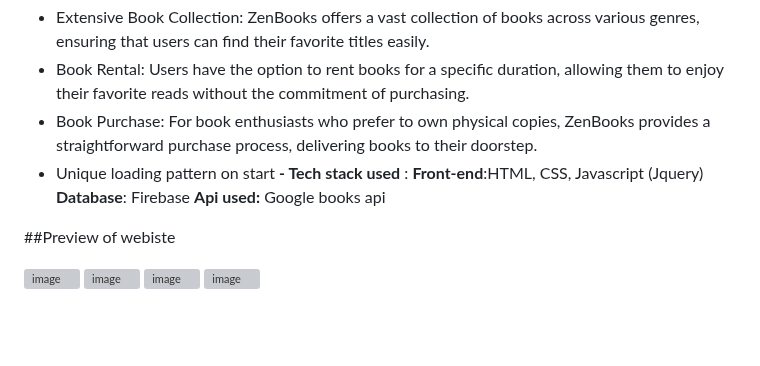
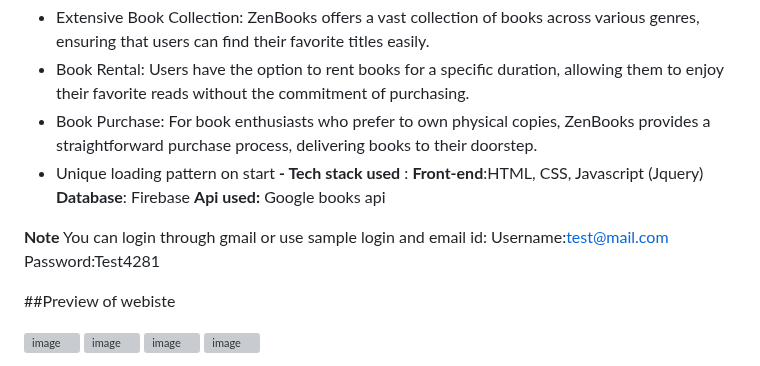
Before and after one commit to Sumanthdev06/ZenBooks, a Markdown page: README.md, the part around the change. Rendered like a GitHub page; blank space fills up the shorter version; grey boxes are pictures that could not be loaded.

```diff
--- a/README.md
+++ b/README.md
@@ -12,6 +12,11 @@ ZenBooks is an online library platform designed to provide users with a seamless
           **Front-end**:HTML, CSS, Javascript (Jquery)
           **Database**: Firebase
           **Api used:** Google books api
+
+**Note**
+You can login through gmail or use sample login and email id: Username:test@mail.com Password:Test4281
+
+
 
 
 ##Preview of webiste
```
